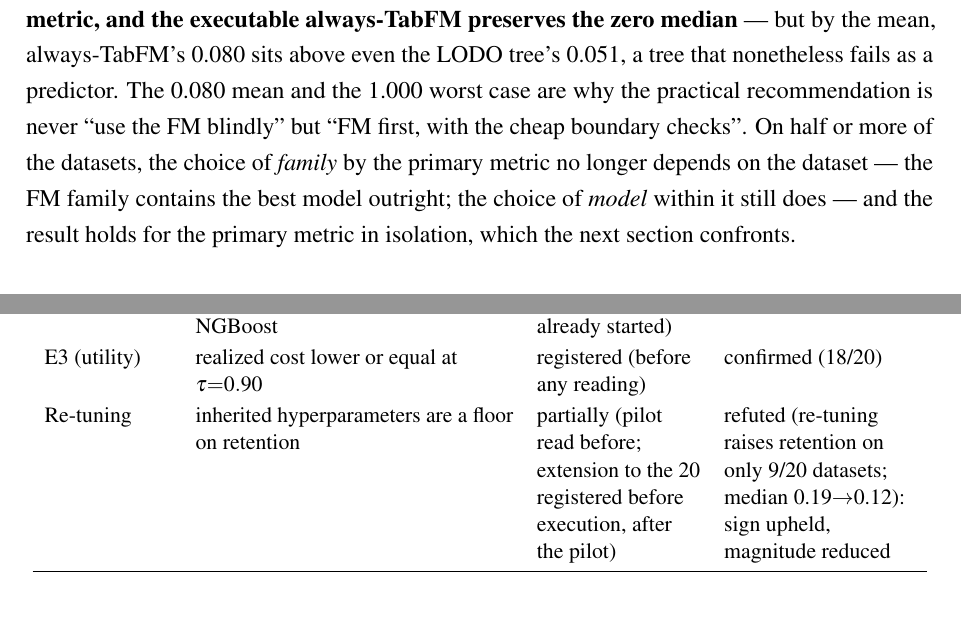
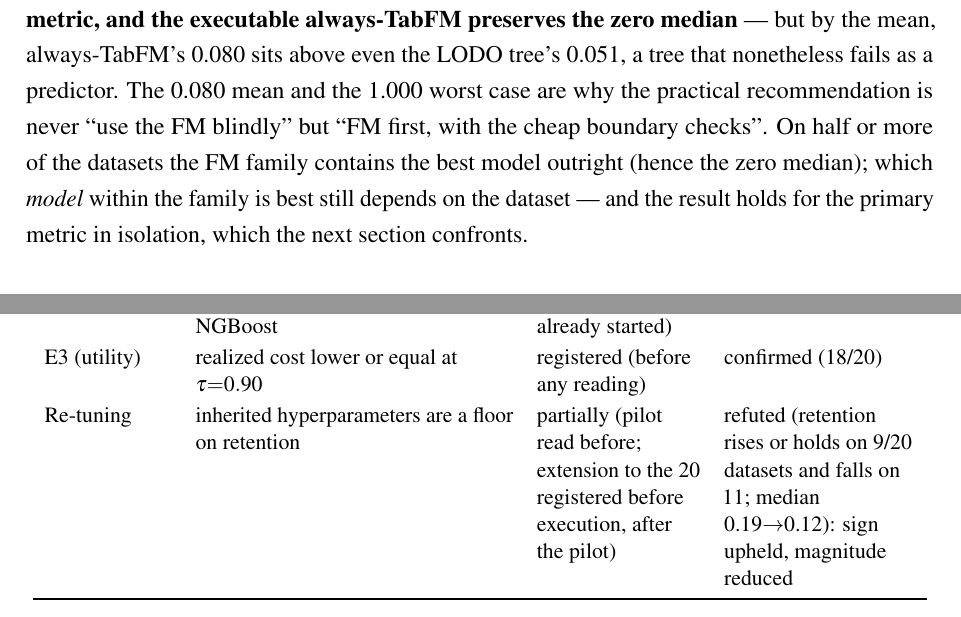
Before and after one commit to Gvascons/master-thesis, a LaTeX thesis (dissertacao-en-short/main.tex, which reads dissertacao-en-short/chapters/cap6-framework.tex, dissertacao-en-short/chapters/cap7-destilacao.tex): two parts of pages 59 and 66 of 89, joined at a grey line, cut so that both start at the same text. Compiled offline with pdfLaTeX.

Commit message:
versao curta B10: 3 ajustes da conferencia do B9
- Tabela de hipoteses, linha re-tuning, com a forma da longa:
  "retention rises or holds on 9/20 datasets and falls on 11".
- Arcabouco: frase da familia sem a contradicao interna ("On half or
  more of the datasets the FM family contains the best model
  outright (hence the zero median); which model within the family is
  best still depends on the dataset").
- Fluxograma movido para depois da enumeracao com [t]: o item 4 nao
  e mais partido pela figura (conferido por render: lista integra na
  p.61, figura no topo da p.62).
89 pp., 0 erros, 0 "??", numeros_subconjunto: 0 fora da longa
(exceto o "181" esperado). Sem push ate o OK formal.

Co-Authored-By: Claude Fable 5 <noreply@anthropic.com>
Claude-Session: https://claude.ai/code/session_01D1W3CohqpiQBsJnp72zZYY

```diff
--- a/dissertacao-en-short/chapters/cap6-framework.tex
+++ b/dissertacao-en-short/chapters/cap6-framework.tex
@@ -150,9 +150,9 @@ sits above even the LODO tree's 0.051, a tree that nonetheless fails
 as a predictor. The 0.080 mean and the 1.000 worst case are why the
 practical recommendation is never ``use the FM blindly'' but ``FM
 first, with the cheap boundary checks''. On half or more of the
-datasets, the choice of \emph{family} by the primary metric no
-longer depends on the dataset --- the FM family contains the best
-model outright; the choice of \emph{model} within it still does --- and the result holds for the
+datasets the FM family contains the best model outright (hence the
+zero median); which \emph{model} within the family is best still
+depends on the dataset --- and the result holds for the
 primary metric in isolation, which the next section confronts.
 
 \section{Weighted multi-criteria regret (E2)}
--- a/dissertacao-en-short/chapters/cap7-destilacao.tex
+++ b/dissertacao-en-short/chapters/cap7-destilacao.tex
@@ -132,8 +132,9 @@ registered (before any reading) & confirmed (18/20) \\
 \addlinespace[2pt]
 Re-tuning & inherited hyperparameters are a floor on retention &
 partially (pilot read before; extension to the 20 registered
-before execution, after the pilot) & refuted (re-tuning raises retention on only 9/20
-datasets; median 0.19$\to$0.12): sign upheld, magnitude reduced \\
+before execution, after the pilot) & refuted (retention rises or
+holds on 9/20 datasets and falls on 11; median 0.19$\to$0.12): sign
+upheld, magnitude reduced \\
 \bottomrule
 \end{tabular}
 \end{table}
```
Also changed, not shown: dissertacao-en-short/main.pdf, dissertacao-en-short/chapters/cap6-framework.tex (16 more changed lines).
